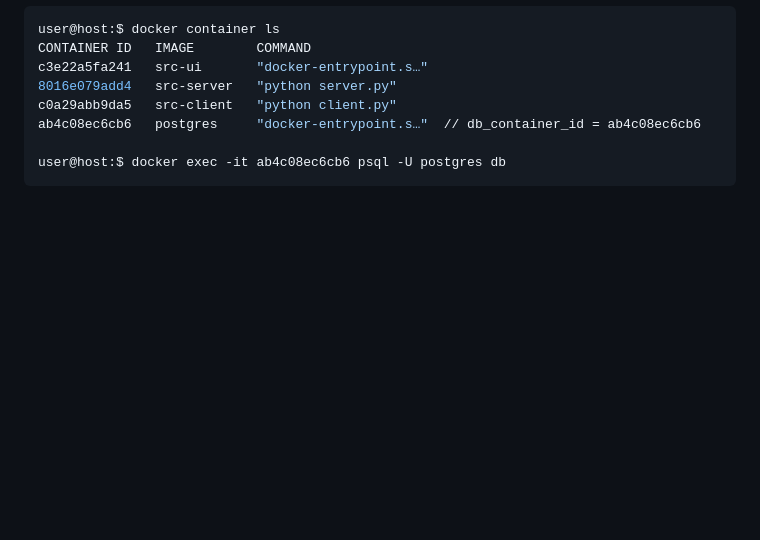
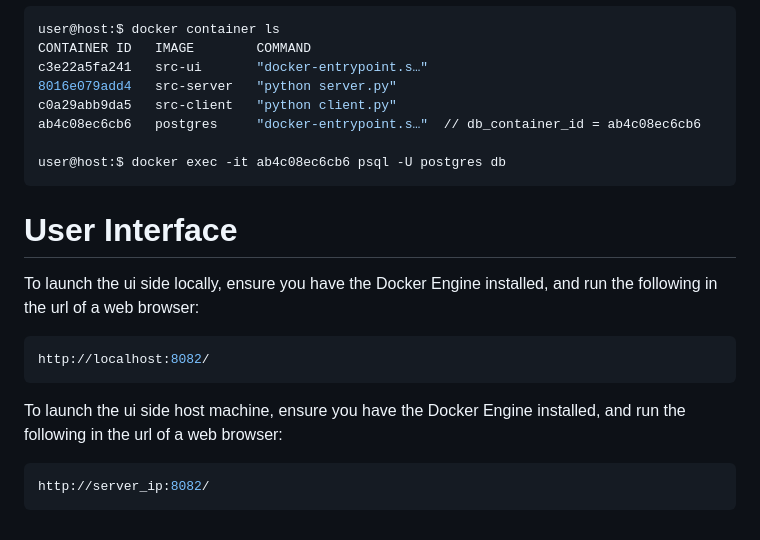
Before and after one commit to InverseRex56/Linux-Camera-System, a Markdown page: README.md, the part around one of its changes. Rendered like a GitHub page; blank space fills up the shorter version.

````diff
--- a/README.md
+++ b/README.md
@@ -115,3 +90,14 @@ ab4c08ec6cb6   postgres     "docker-entrypoint.s…"  // db_container_id = ab4c0
 
 user@host:$ docker exec -it ab4c08ec6cb6 psql -U postgres db
 ```
+
+# User Interface
+To launch the ui side locally, ensure you have the Docker Engine installed, and run the following in the url of a web browser:
+```bash
+http://localhost:8082/
+```
+
+To launch the ui side host machine, ensure you have the Docker Engine installed, and run the following in the url of a web browser:
+```bash
+http://server_ip:8082/
+```
````
Also changed, not shown: other parts of README.md (+29 -54 lines).
